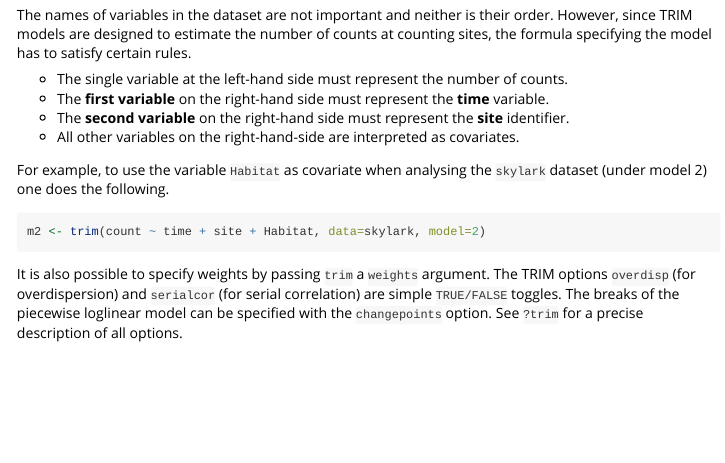
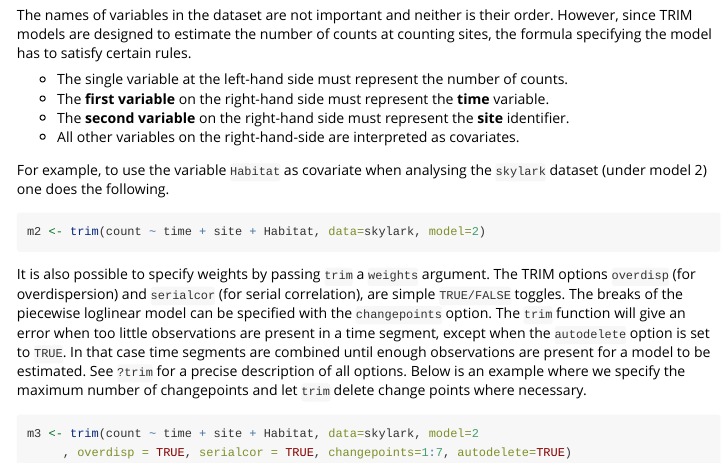
Before and after one commit to SNStatComp/rtrim, an R Markdown document (pkg/vignettes/rtrim_for_TRIM_users.Rmd): the page in a window 1100 px wide, from 1510 px down. Rendered offline with R 4.5, knitr and Pandoc, with nearby package versions; the code chunks are not run, so their results and figures are left out.

Commit message:
updated documentation with examples on change points, autodelete

````diff
--- a/pkg/vignettes/rtrim_for_TRIM_users.Rmd
+++ b/pkg/vignettes/rtrim_for_TRIM_users.Rmd
@@ -89,4 +89,18 @@ For example, to use the variable `Habitat` as covariate when analysing the `skyl
 m2 <- trim(count ~ time + site + Habitat, data=skylark, model=2)
 ```
 
-It is also possible to specify weights by passing `trim` a `weights` argument. The TRIM options `overdisp` (for overdispersion) and `serialcor` (for serial correlation) are simple `TRUE/FALSE` toggles. The breaks of the piecewise loglinear model can be specified with the `changepoints` option. See `?trim` for a precise description of all options.
+It is also possible to specify weights by passing `trim` a `weights` argument.
+The TRIM options `overdisp` (for overdispersion) and `serialcor` (for serial
+correlation),  are simple `TRUE/FALSE` toggles. The breaks of
+the piecewise loglinear model can be specified with the `changepoints` option.
+The `trim` function will give an error when too little observations are present
+in a time segment, except when the `autodelete` option is set to `TRUE`. In that
+case time segments are combined until enough observations are present for a model
+to be estimated. See `?trim` for a precise description of all options. Below is an example where
+we specify the maximum number of changepoints and let `trim` delete change
+points where necessary.
+```{r}
+m3 <- trim(count ~ time + site + Habitat, data=skylark, model=2
+     , overdisp = TRUE, serialcor = TRUE, changepoints=1:7, autodelete=TRUE)
+
+```
````
Also changed, not shown: pkg/R/trim.R (+5 -0 lines).
